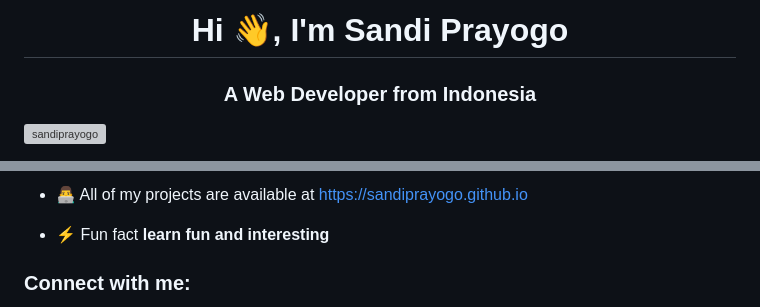
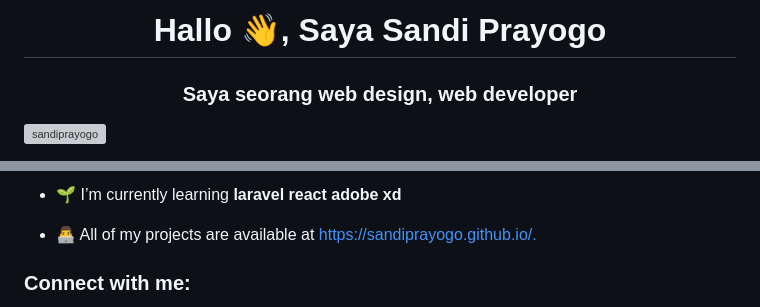
Before and after one commit to sandiprayogo/sandiprayogo, a Markdown page: README.md, 2 parts joined by grey strips. Drawn GitHub-style; grey boxes are pictures that could not be loaded.

```diff
--- a/README.md
+++ b/README.md
@@ -1,5 +1,5 @@
-<h1 align="center">Hi 👋, I'm Sandi Prayogo</h1>
-<h3 align="center">A Web Developer from Indonesia</h3>
+<h1 align="center">Hallo 👋, Saya Sandi Prayogo</h1>
+<h3 align="center">Saya seorang web design, web developer</h3>
 
 <p align="left"> <img src="https://komarev.com/ghpvc/?username=sandiprayogo&label=Profile%20views&color=0e75b6&style=flat" alt="sandiprayogo" /> </p>
 
@@ -7,7 +7,7 @@
 
-- 👨‍💻 All of my projects are available at [https://sandiprayogo.github.io](https://sandiprayogo.github.io)
+- 🌱 I’m currently learning **laravel react adobe xd**
 
-- ⚡ Fun fact **learn fun and interesting**
+- 👨‍💻 All of my projects are available at [https://sandiprayogo.github.io/.](https://sandiprayogo.github.io/.)
 
 <h3 align="left">Connect with me:</h3>
 <p align="left">
```
Also changed, not shown: other parts of README.md (+2 -5 lines).
